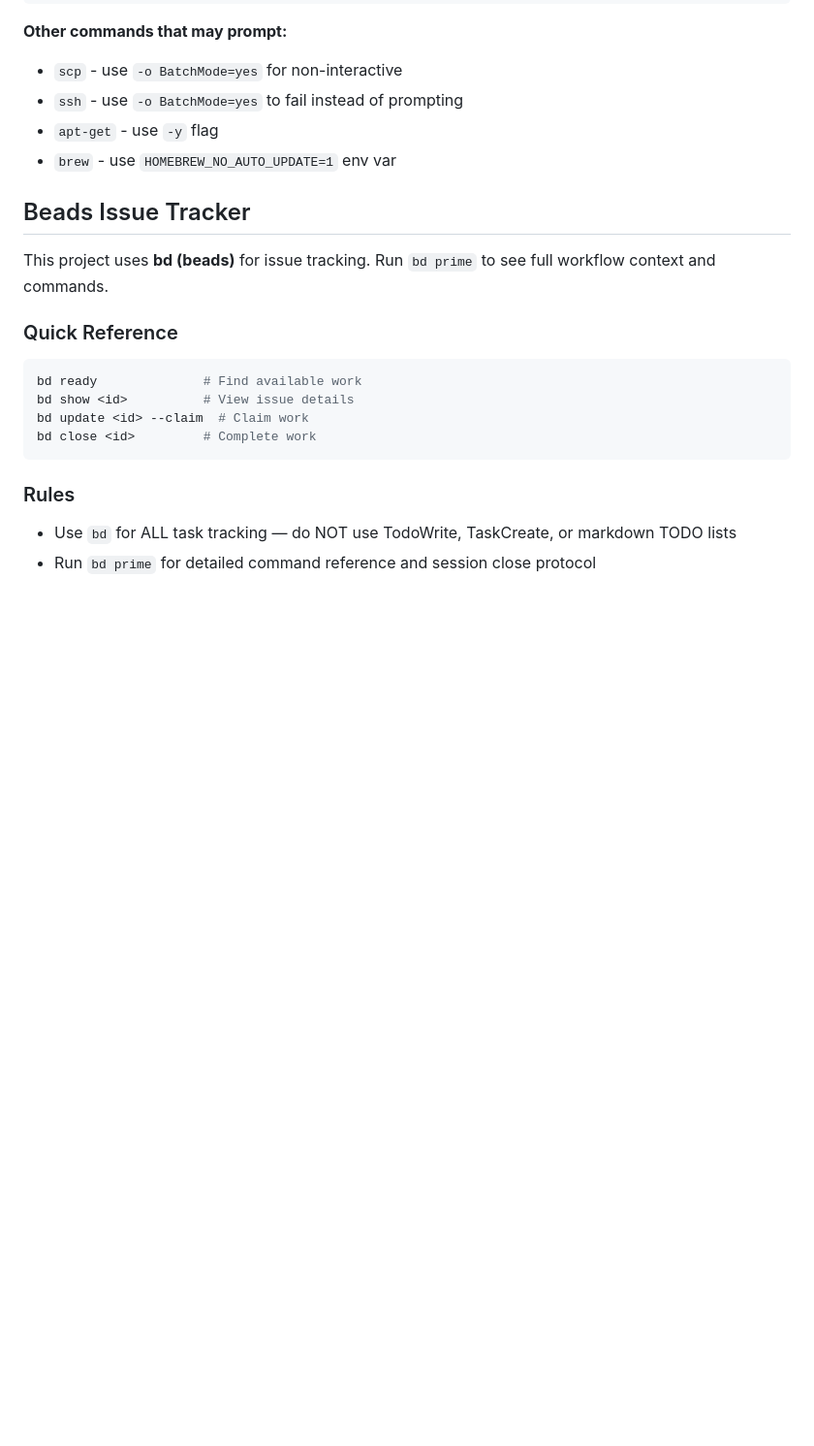
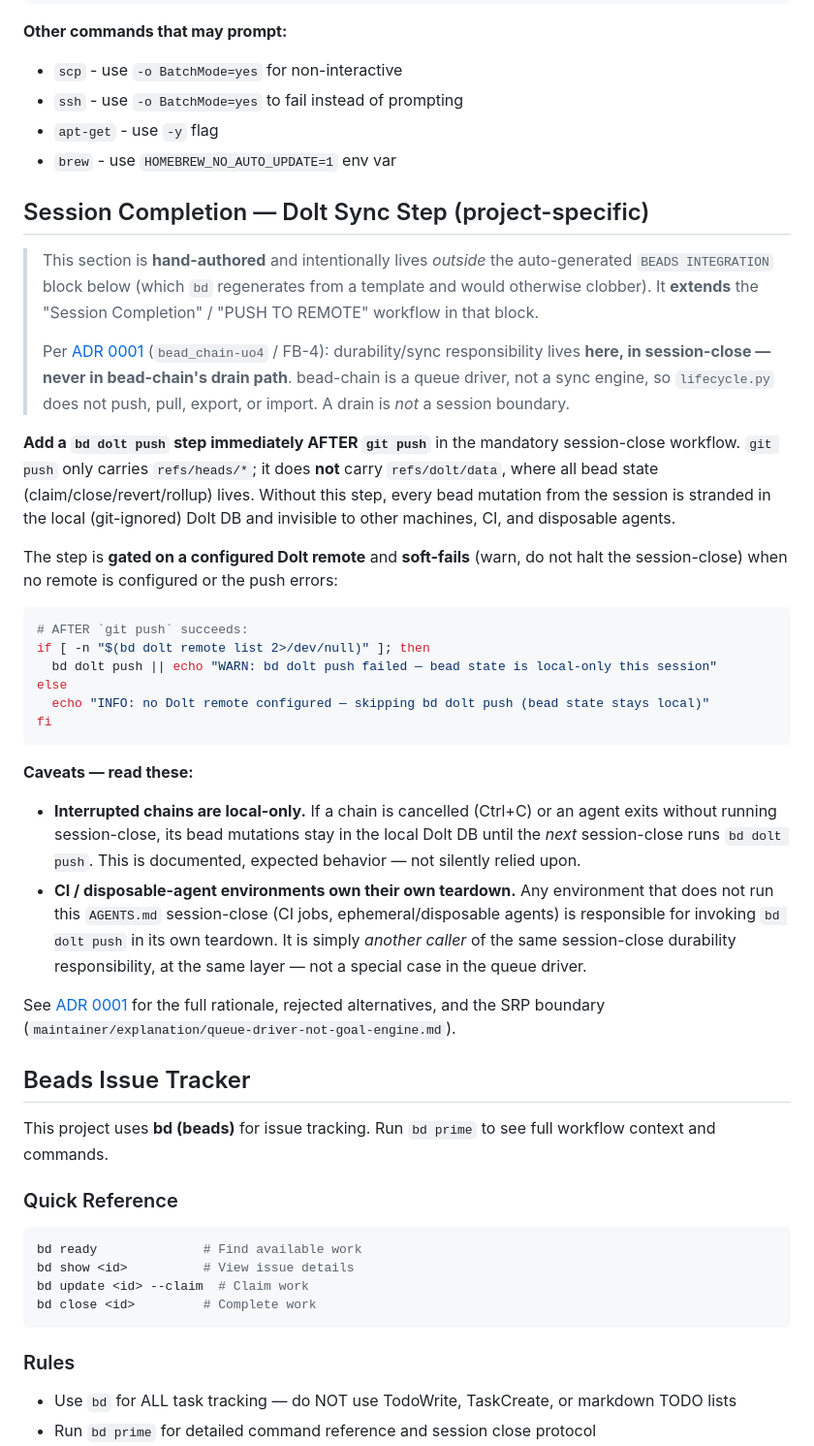
Before and after one commit to weegens-aaron/bead-chain, a Markdown page: AGENTS.md, the part around the change. Shown at 97% size. Rendered like a GitHub page; blank space fills up the shorter version.

Commit message:
Add gated soft-fail bd dolt push to AGENTS.md session-close (FB-4/ADR-0001)
Implements docs/decisions/0001-dolt-push-lives-in-session-close.md
(bead_chain-uo4 / FB-4): sync responsibility lives in session-close,
not bead-chain's drain path.

- Add bd dolt push step immediately after git push in the session-close
  workflow, gated on a configured Dolt remote (bd dolt remote list
  non-empty) and soft-failing (warn, do not halt) on no-remote/error.
- Document the interrupted-chain local-only caveat and the
  CI/disposable-agent teardown responsibility.
- Authored OUTSIDE the auto-generated BEADS INTEGRATION block so bd's
  template regeneration cannot clobber it.
- No change to lifecycle.py drain path; bead-chain stays sync-agnostic.

Refs: bead_chain-2p3.1, bead_chain-2p3, bead_chain-uo4

````diff
--- a/AGENTS.md
+++ b/AGENTS.md
@@ -47,6 +47,56 @@ cp -rf source dest          # NOT: cp -r source dest
 - `apt-get` - use `-y` flag
 - `brew` - use `HOMEBREW_NO_AUTO_UPDATE=1` env var
 
+## Session Completion — Dolt Sync Step (project-specific)
+
+> This section is **hand-authored** and intentionally lives *outside* the
+> auto-generated `BEADS INTEGRATION` block below (which `bd` regenerates from a
+> template and would otherwise clobber). It **extends** the "Session
+> Completion" / "PUSH TO REMOTE" workflow in that block.
+>
+> Per
+> [ADR 0001](docs/decisions/0001-dolt-push-lives-in-session-close.md)
+> (`bead_chain-uo4` / FB-4): durability/sync responsibility lives **here, in
+> session-close — never in bead-chain's drain path**. bead-chain is a queue
+> driver, not a sync engine, so `lifecycle.py` does not push, pull, export, or
+> import. A drain is *not* a session boundary.
+
+**Add a `bd dolt push` step immediately AFTER `git push`** in the mandatory
+session-close workflow. `git push` only carries `refs/heads/*`; it does **not**
+carry `refs/dolt/data`, where all bead state (claim/close/revert/rollup) lives.
+Without this step, every bead mutation from the session is stranded in the local
+(git-ignored) Dolt DB and invisible to other machines, CI, and disposable
+agents.
+
+The step is **gated on a configured Dolt remote** and **soft-fails** (warn, do
+not halt the session-close) when no remote is configured or the push errors:
+
+```bash
+# AFTER `git push` succeeds:
+if [ -n "$(bd dolt remote list 2>/dev/null)" ]; then
+  bd dolt push || echo "WARN: bd dolt push failed — bead state is local-only this session"
+else
+  echo "INFO: no Dolt remote configured — skipping bd dolt push (bead state stays local)"
+fi
+```
+
+**Caveats — read these:**
+
+- **Interrupted chains are local-only.** If a chain is cancelled (Ctrl+C) or an
+  agent exits without running session-close, its bead mutations stay in the
+  local Dolt DB until the *next* session-close runs `bd dolt push`. This is
+  documented, expected behavior — not silently relied upon.
+- **CI / disposable-agent environments own their own teardown.** Any
+  environment that does not run this `AGENTS.md` session-close (CI jobs,
+  ephemeral/disposable agents) is responsible for invoking `bd dolt push` in
+  its own teardown. It is simply *another caller* of the same session-close
+  durability responsibility, at the same layer — not a special case in the
+  queue driver.
+
+See [ADR 0001](docs/decisions/0001-dolt-push-lives-in-session-close.md) for the
+full rationale, rejected alternatives, and the SRP boundary
+(`maintainer/explanation/queue-driver-not-goal-engine.md`).
+
 <!-- BEGIN BEADS INTEGRATION v:1 profile:minimal hash:7510c1e2 -->
 ## Beads Issue Tracker
 
````
